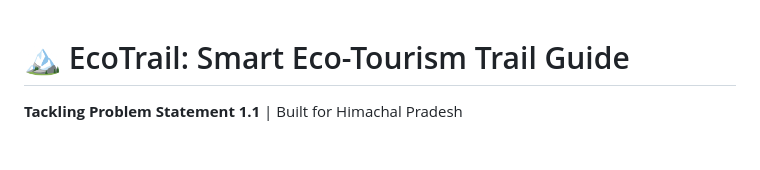
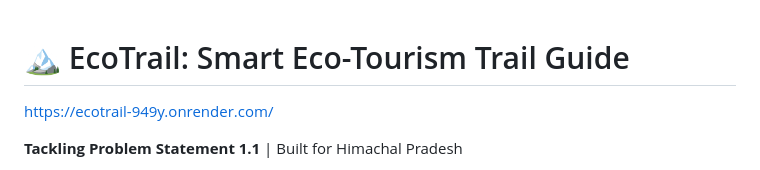
Before and after one commit to RomanGod06/ecotrail, a Markdown page: README.md, the part around the change. Drawn GitHub-style; blank space fills up the shorter version.

Commit message:
Add project URL to README
Added project URL to the README for easy access.

```diff
--- a/README.md
+++ b/README.md
@@ -1,4 +1,5 @@
 # 🏔️ EcoTrail: Smart Eco-Tourism Trail Guide
+https://ecotrail-949y.onrender.com/
 
 **Tackling Problem Statement 1.1** | Built for Himachal Pradesh
 
```
